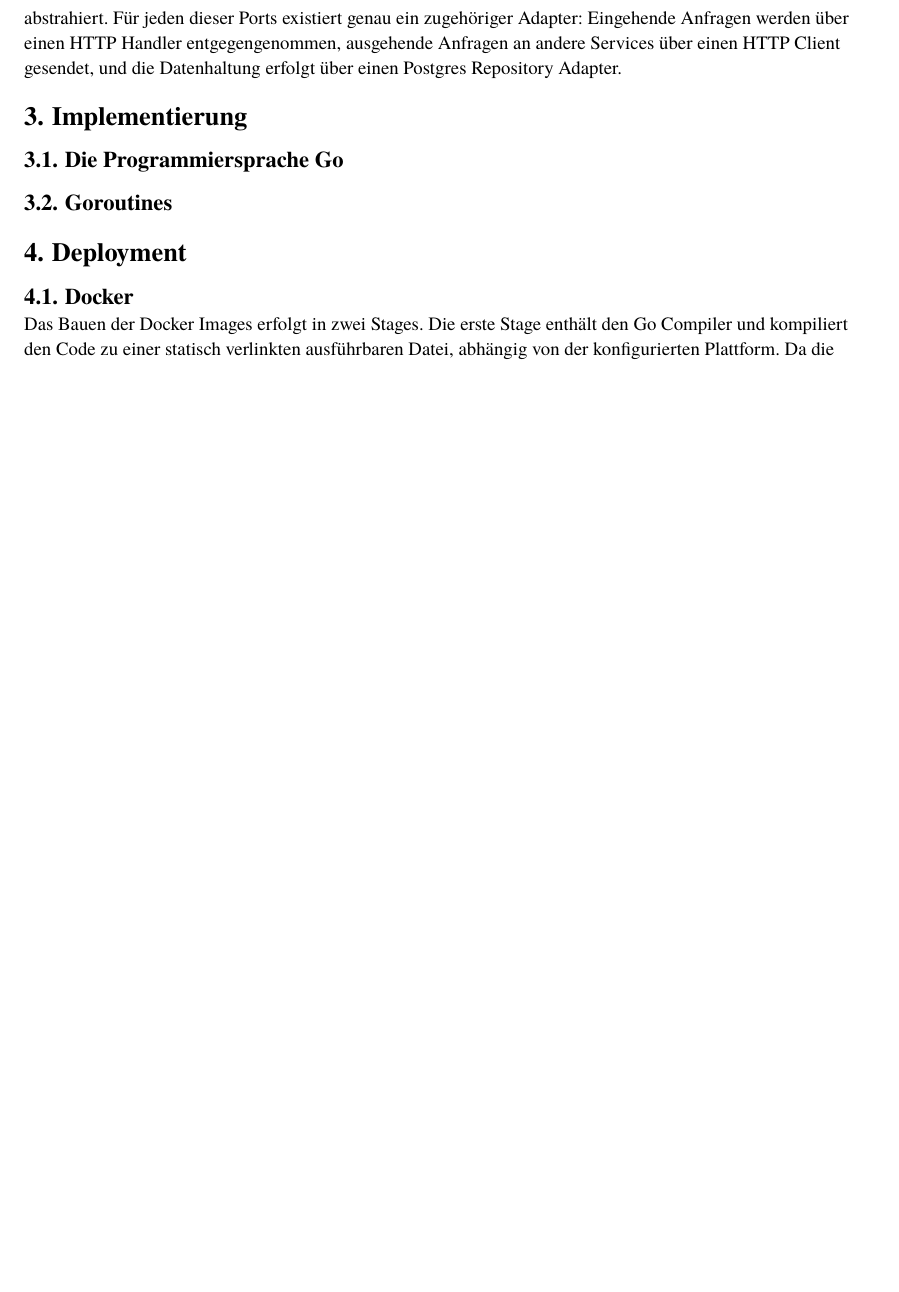
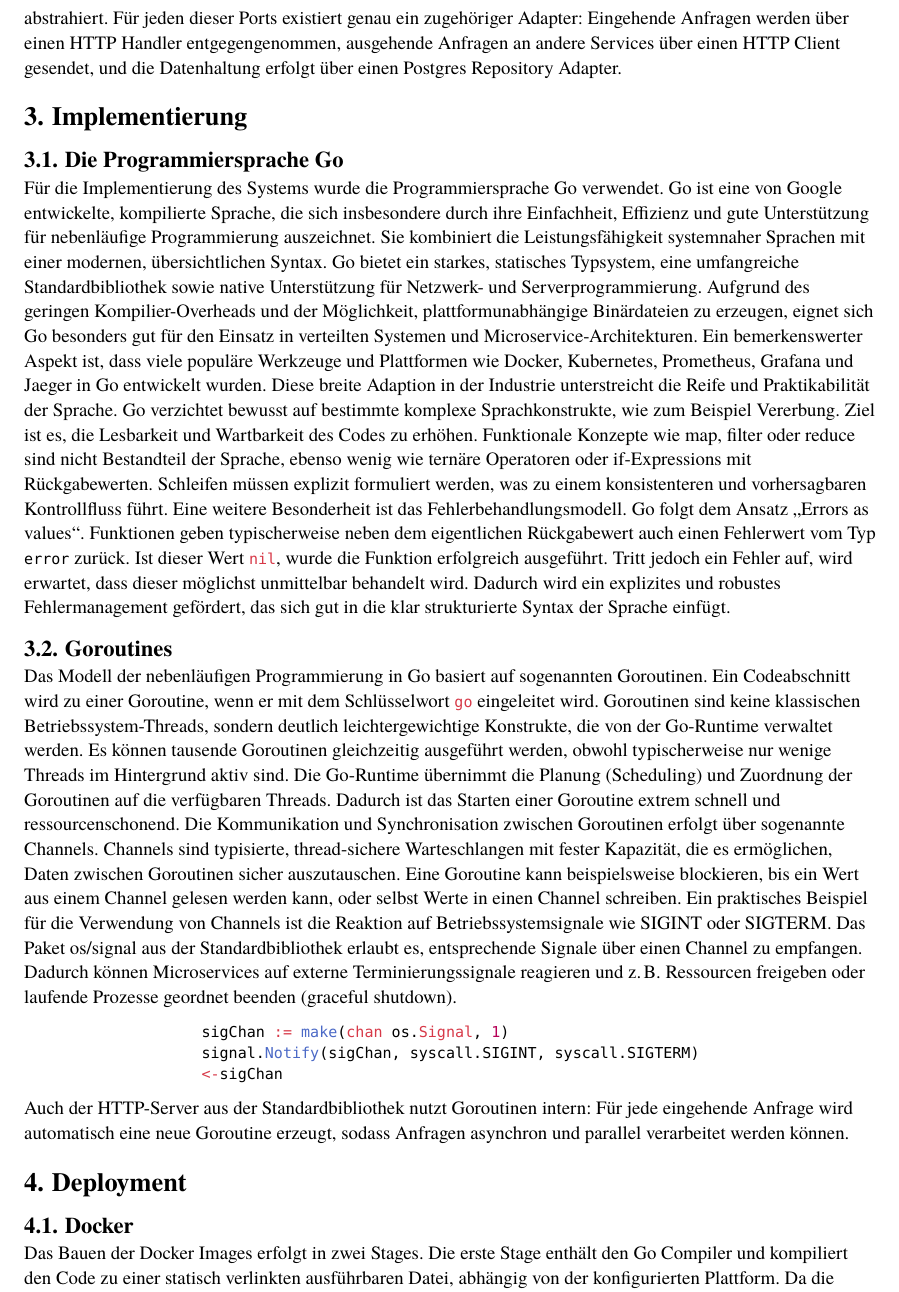
Before and after one commit to PaulTorm/acd-microservice-go, a Typst document (paper/main.typ): part of page 5 of 6, cut so that both start at the same text, the shorter picture padded with empty space. Compiled offline with Typst 0.15.

Commit message:
go go go

````diff
--- a/paper/main.typ
+++ b/paper/main.typ
@@ -139,7 +139,42 @@ erfolgt über einen Postgres Repository Adapter.
 
 = Implementierung
 == Die Programmiersprache Go
+Für die Implementierung des Systems wurde die Programmiersprache Go verwendet. Go ist eine von Google entwickelte, kompilierte Sprache,
+die sich insbesondere durch ihre Einfachheit, Effizienz und gute Unterstützung für nebenläufige Programmierung auszeichnet. Sie kombiniert
+die Leistungsfähigkeit systemnaher Sprachen mit einer modernen, übersichtlichen Syntax. Go bietet ein starkes, statisches Typsystem, eine
+umfangreiche Standardbibliothek sowie native Unterstützung für Netzwerk- und Serverprogrammierung. Aufgrund des geringen Kompilier-Overheads
+und der Möglichkeit, plattformunabhängige Binärdateien zu erzeugen, eignet sich Go besonders gut für den Einsatz in verteilten Systemen
+und Microservice-Architekturen. Ein bemerkenswerter Aspekt ist, dass viele populäre Werkzeuge und Plattformen wie Docker, Kubernetes,
+Prometheus, Grafana und Jaeger in Go entwickelt wurden. Diese breite Adaption in der Industrie unterstreicht die Reife und Praktikabilität der Sprache.
+Go verzichtet bewusst auf bestimmte komplexe Sprachkonstrukte, wie zum Beispiel Vererbung. Ziel ist es, die Lesbarkeit und Wartbarkeit des
+Codes zu erhöhen. Funktionale Konzepte wie map, filter oder reduce sind nicht Bestandteil der Sprache, ebenso wenig wie ternäre Operatoren
+oder if-Expressions mit Rückgabewerten. Schleifen müssen explizit formuliert werden, was zu einem konsistenteren und vorhersagbaren Kontrollfluss führt.
+Eine weitere Besonderheit ist das Fehlerbehandlungsmodell. Go folgt dem Ansatz "Errors as values". Funktionen geben typischerweise neben dem
+eigentlichen Rückgabewert auch einen Fehlerwert vom Typ ```go error``` zurück. Ist dieser Wert ```go nil```, wurde die Funktion erfolgreich ausgeführt.
+Tritt jedoch ein Fehler auf, wird erwartet, dass dieser möglichst unmittelbar behandelt wird. Dadurch wird ein explizites und robustes
+Fehlermanagement gefördert, das sich gut in die klar strukturierte Syntax der Sprache einfügt.
+
 == Goroutines
+Das Modell der nebenläufigen Programmierung in Go basiert auf sogenannten Goroutinen. Ein Codeabschnitt wird zu einer Goroutine, wenn
+er mit dem Schlüsselwort ```go go``` eingeleitet wird. Goroutinen sind keine klassischen Betriebssystem-Threads, sondern deutlich
+leichtergewichtige Konstrukte, die von der Go-Runtime verwaltet werden. Es können tausende Goroutinen gleichzeitig ausgeführt werden,
+obwohl typischerweise nur wenige Threads im Hintergrund aktiv sind. Die Go-Runtime übernimmt die Planung (Scheduling) und Zuordnung
+der Goroutinen auf die verfügbaren Threads. Dadurch ist das Starten einer Goroutine extrem schnell und ressourcenschonend.
+Die Kommunikation und Synchronisation zwischen Goroutinen erfolgt über sogenannte Channels. Channels sind typisierte, thread-sichere
+Warteschlangen mit fester Kapazität, die es ermöglichen, Daten zwischen Goroutinen sicher auszutauschen. Eine Goroutine kann
+beispielsweise blockieren, bis ein Wert aus einem Channel gelesen werden kann, oder selbst Werte in einen Channel schreiben.
+Ein praktisches Beispiel für die Verwendung von Channels ist die Reaktion auf Betriebssystemsignale wie SIGINT oder SIGTERM.
+Das Paket os/signal aus der Standardbibliothek erlaubt es, entsprechende Signale über einen Channel zu empfangen. Dadurch können
+Microservices auf externe Terminierungssignale reagieren und z. B. Ressourcen freigeben oder laufende Prozesse geordnet beenden (graceful shutdown).
+#align(center)[
+```go
+sigChan := make(chan os.Signal, 1)
+signal.Notify(sigChan, syscall.SIGINT, syscall.SIGTERM)
+<-sigChan
+```
+]
+Auch der HTTP-Server aus der Standardbibliothek nutzt Goroutinen intern: Für jede eingehende Anfrage wird automatisch eine neue
+Goroutine erzeugt, sodass Anfragen asynchron und parallel verarbeitet werden können.
 
 = Deployment
 
````
